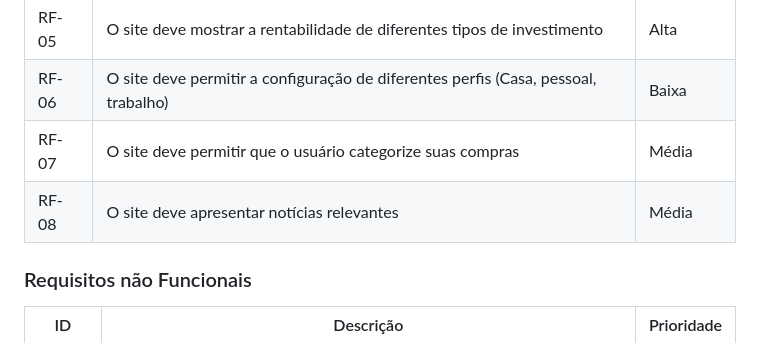
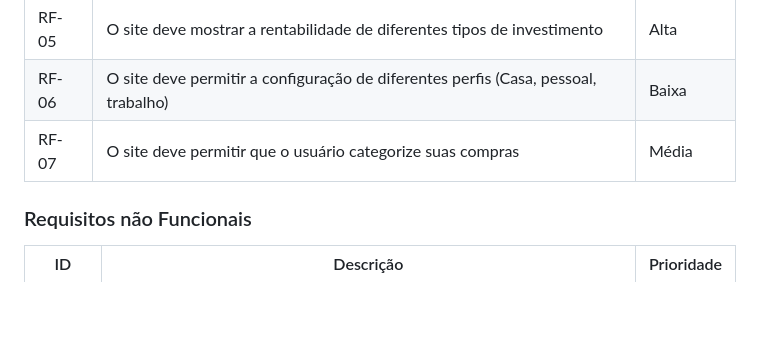
Before and after one commit to ICEI-PUC-Minas-CC-TI/plmg-cc-ti2-2024-1-g25-investpro, a Markdown page: Documentacao/README.md, the part around the change. GitHub-like rendering; blank space fills up the shorter version.

```diff
--- a/Documentacao/README.md
+++ b/Documentacao/README.md
@@ -123,8 +123,6 @@ As tabelas que se seguem apresentam os requisitos funcionais e não funcionais q
 | RF-05| O site deve mostrar a rentabilidade de diferentes tipos de investimento | Alta       |
 | RF-06| O site deve permitir a configuração de diferentes perfis (Casa, pessoal, trabalho) | Baixa      |
 | RF-07| O site deve permitir que o usuário categorize suas compras      | Média      |
-| RF-08| O site deve apresentar notícias relevantes      | Média      |
-
 
 
 ### Requisitos não Funcionais
```
